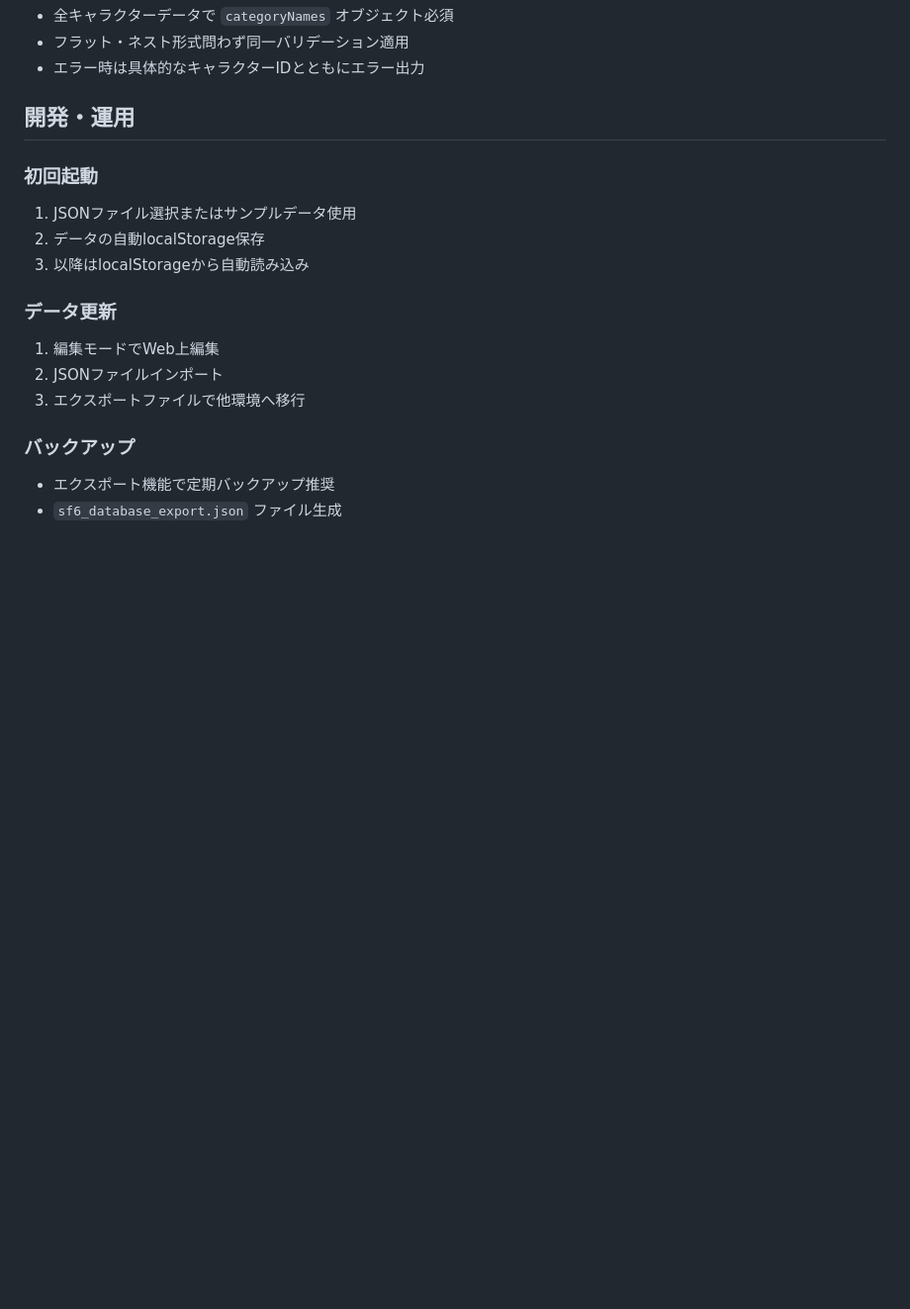
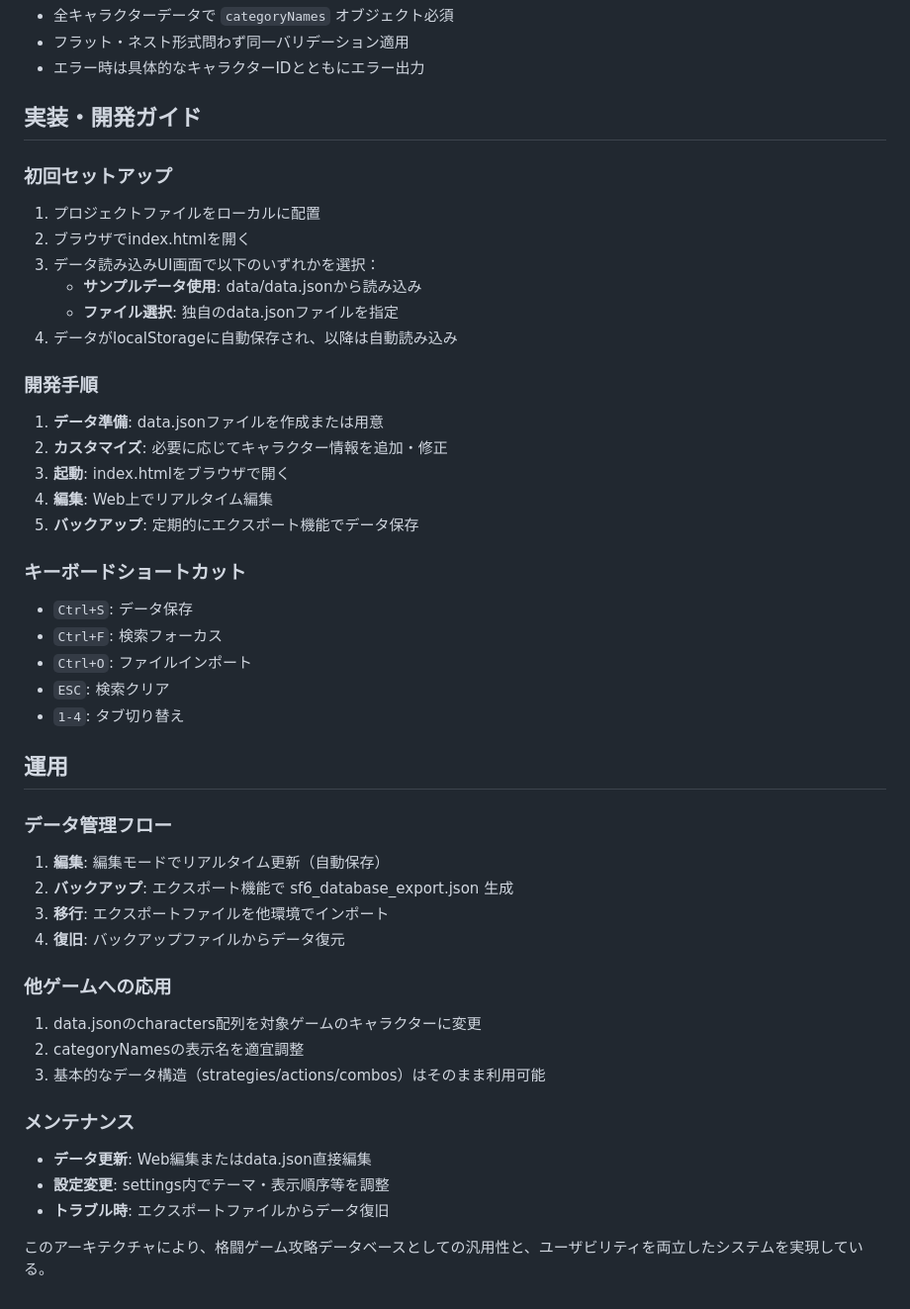
Before and after one commit to kyoropppp/SF6-Fighter-s-Lab_ver1.0, a Markdown page: CLAUDE.md, the part around one of its changes. Shown at 99% size. Drawn GitHub-style; blank space fills up the shorter version.

```diff
--- a/CLAUDE.md
+++ b/CLAUDE.md
@@ -349,18 +287,46 @@ sf6_database_ver2/
 - フラット・ネスト形式問わず同一バリデーション適用
 - エラー時は具体的なキャラクターIDとともにエラー出力
 
-## 開発・運用
+## 実装・開発ガイド
 
-### 初回起動
-1. JSONファイル選択またはサンプルデータ使用
-2. データの自動localStorage保存
-3. 以降はlocalStorageから自動読み込み
+### 初回セットアップ
+1. プロジェクトファイルをローカルに配置
+2. ブラウザでindex.htmlを開く
+3. データ読み込みUI画面で以下のいずれかを選択：
+   - **サンプルデータ使用**: data/data.jsonから読み込み
+   - **ファイル選択**: 独自のdata.jsonファイルを指定
+4. データがlocalStorageに自動保存され、以降は自動読み込み
 
-### データ更新
-1. 編集モードでWeb上編集
-2. JSONファイルインポート
-3. エクスポートファイルで他環境へ移行
+### 開発手順
+1. **データ準備**: data.jsonファイルを作成または用意
+2. **カスタマイズ**: 必要に応じてキャラクター情報を追加・修正
+3. **起動**: index.htmlをブラウザで開く
+4. **編集**: Web上でリアルタイム編集
+5. **バックアップ**: 定期的にエクスポート機能でデータ保存
 
-### バックアップ
-- エクスポート機能で定期バックアップ推奨
-- `sf6_database_export.json` ファイル生成
+### キーボードショートカット
+- `Ctrl+S`: データ保存
+- `Ctrl+F`: 検索フォーカス
+- `Ctrl+O`: ファイルインポート
+- `ESC`: 検索クリア
+- `1-4`: タブ切り替え
+
+## 運用
+
+### データ管理フロー
+1. **編集**: 編集モードでリアルタイム更新（自動保存）
+2. **バックアップ**: エクスポート機能で sf6_database_export.json 生成
+3. **移行**: エクスポートファイルを他環境でインポート
+4. **復旧**: バックアップファイルからデータ復元
+
+### 他ゲームへの応用
+1. data.jsonのcharacters配列を対象ゲームのキャラクターに変更
+2. categoryNamesの表示名を適宜調整
+3. 基本的なデータ構造（strategies/actions/combos）はそのまま利用可能
+
+### メンテナンス
+- **データ更新**: Web編集またはdata.json直接編集
+- **設定変更**: settings内でテーマ・表示順序等を調整
+- **トラブル時**: エクスポートファイルからデータ復旧
+
+このアーキテクチャにより、格闘ゲーム攻略データベースとしての汎用性と、ユーザビリティを両立したシステムを実現している。
```
Also changed, not shown: other parts of CLAUDE.md (+60 -122 lines).
